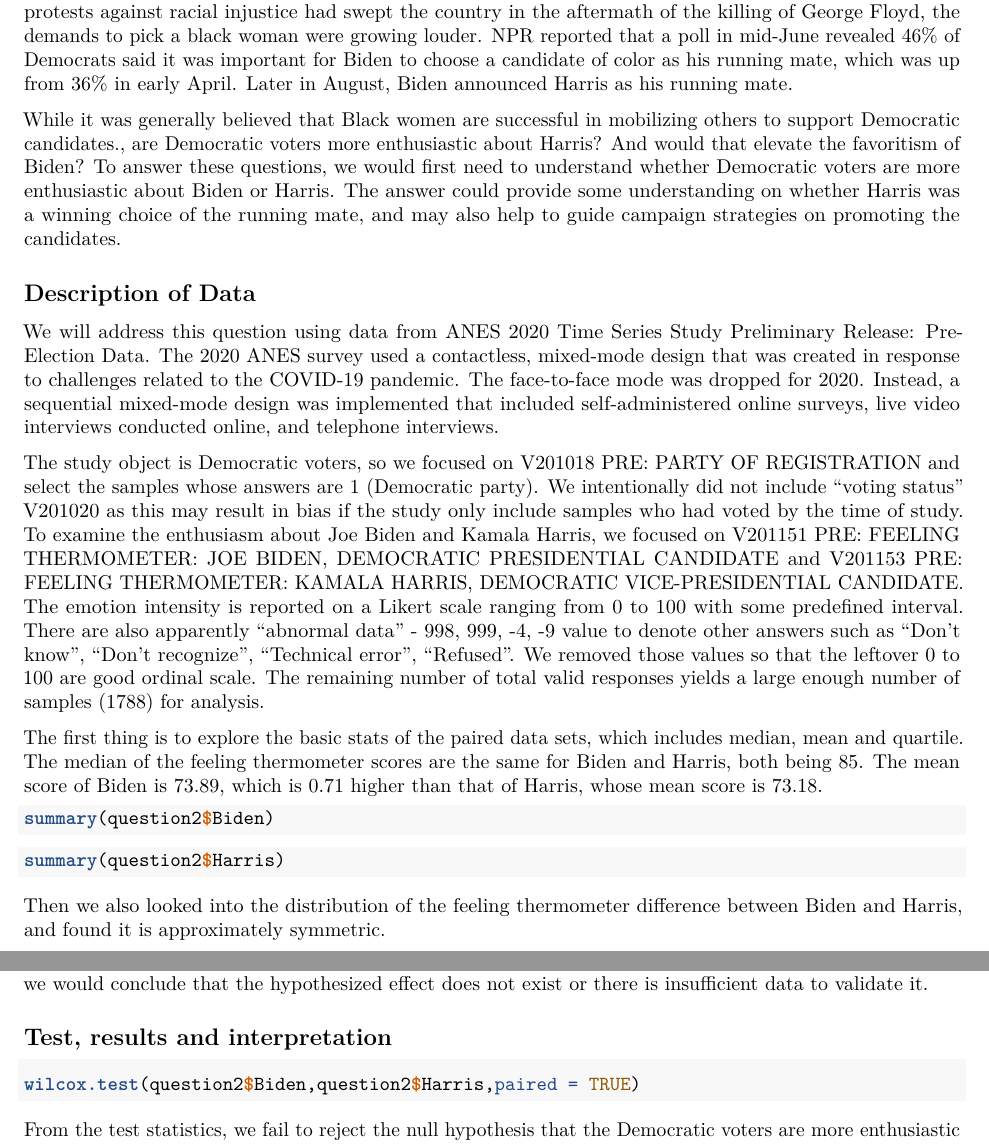
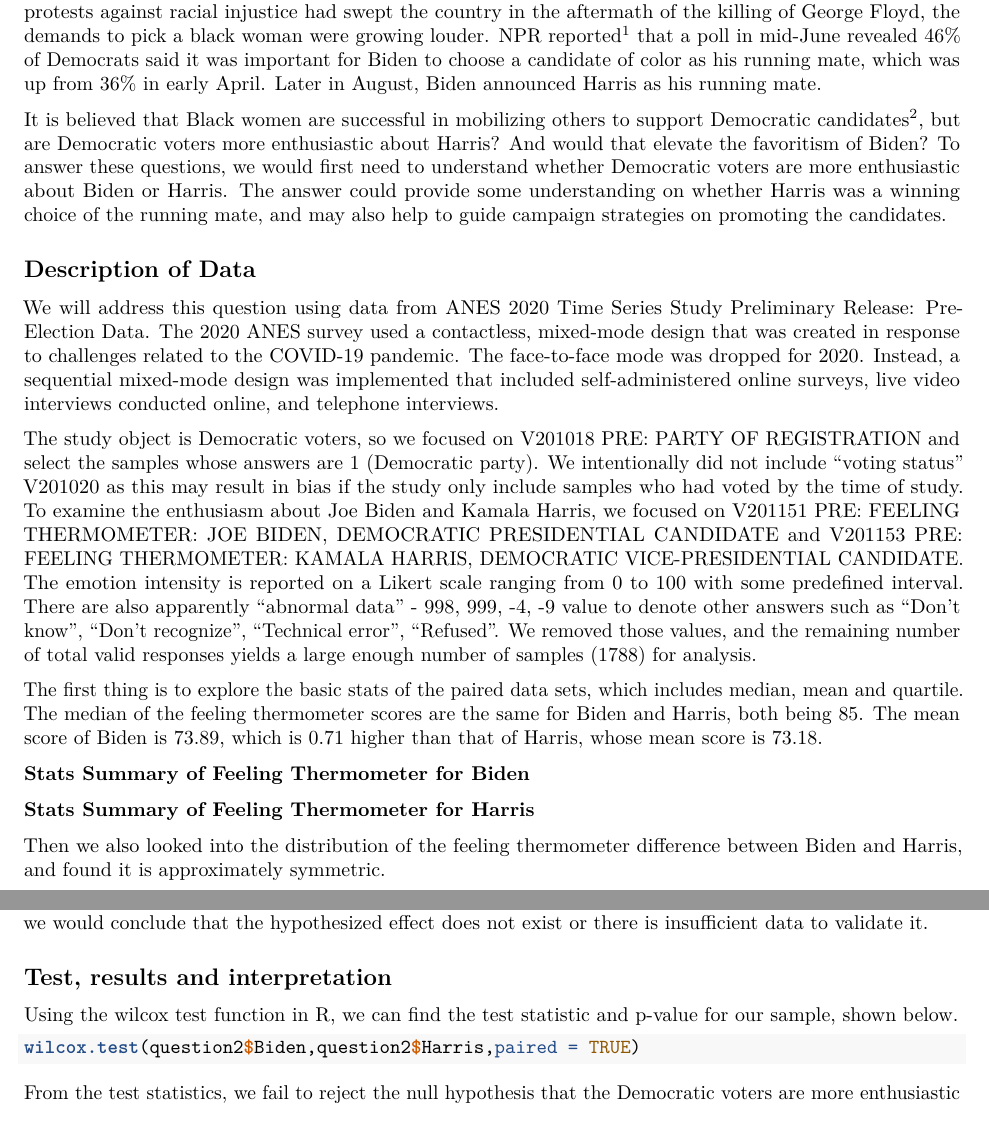
Before and after one commit to steve-hall-ucb/w203_lab1, an R Markdown document (question_2.rmd): two parts of pages 1 and 2 of 2, joined at a grey line, cut so that both start at the same text. Rendered offline with R 4.5, knitr and Pandoc, then LaTeX, with nearby package versions; the code chunks are not run, so their results and figures are left out.

Commit message:
Update question_2.rmd on 3/3

````diff
--- a/question_2.rmd
+++ b/question_2.rmd
@@ -12,23 +12,24 @@ raw_data <- read_sav("anes_timeseries_2020_spss_20210211.sav")
 ```
 
 ## Importance and Context
+
 Are Democratic voters more enthusiastic about Joe Biden or Kamala Harris?
 
-In early election year of 2020, Mr. Biden committed to pick a woman as his running mate. As widespread protests against racial injustice had swept the country in the aftermath of the killing of George Floyd, the demands to pick a black woman were growing louder. [NPR reported][1] that a poll in mid-June revealed 46% of Democrats said it was important for Biden to choose a candidate of color as his running mate, which was up from 36% in early April. Later in August, Biden announced Harris as his running mate.
+In early election year of 2020, Mr. Biden committed to pick a woman as his running mate. As widespread protests against racial injustice had swept the country in the aftermath of the killing of George Floyd, the demands to pick a black woman were growing louder. NPR reported^[https://www.npr.org/2020/06/12/875000650/pressure-grows-on-joe-biden-to-pick-a-black-woman-as-his-running-mate] that a poll in mid-June revealed 46% of Democrats said it was important for Biden to choose a candidate of color as his running mate, which was up from 36% in early April. Later in August, Biden announced Harris as his running mate.
 
-While it was generally believed that [Black women are successful in mobilizing others to support Democratic candidates.][2], are Democratic voters more enthusiastic about Harris? And would that elevate the favoritism of Biden? To answer these questions, we would first need to understand whether Democratic voters are more enthusiastic about Biden or Harris. The answer could provide some understanding on whether Harris was a winning choice of the running mate, and may also help to guide campaign strategies on promoting the candidates.
+It is believed that Black women are successful in mobilizing others to support Democratic candidates^[https://news.northwestern.edu/stories/2020/08/kamala-harris-vice-president/], but are Democratic voters more enthusiastic about Harris? And would that elevate the favoritism of Biden? To answer these questions, we would first need to understand whether Democratic voters are more enthusiastic about Biden or Harris. The answer could provide some understanding on whether Harris was a winning choice of the running mate, and may also help to guide campaign strategies on promoting the candidates.
 
-[1]:<https://www.npr.org/2020/06/12/875000650/pressure-grows-on-joe-biden-to-pick-a-black-woman-as-his-running-mate>
-[2]:<https://news.northwestern.edu/stories/2020/08/kamala-harris-vice-president/>
 
 ## Description of Data
+
 We will address this question using data from ANES 2020 Time Series Study Preliminary Release: Pre-Election Data. The 2020 ANES survey used a contactless, mixed-mode design that was created in response to challenges related to the COVID-19 pandemic. The face-to-face mode was dropped for 2020. Instead, a sequential mixed-mode design was implemented that included self-administered online surveys, live video interviews conducted online, and telephone interviews.
 
 The study object is Democratic voters, so we focused on V201018 PRE: PARTY OF REGISTRATION and select the samples whose answers are 1 (Democratic party). We intentionally did not include “voting status” V201020 as this may result in bias if the study only include samples who had voted by the time of study.
-To examine the enthusiasm about Joe Biden and Kamala Harris, we focused on V201151 PRE: FEELING THERMOMETER: JOE BIDEN, DEMOCRATIC PRESIDENTIAL CANDIDATE and V201153 PRE: FEELING THERMOMETER: KAMALA HARRIS, DEMOCRATIC VICE-PRESIDENTIAL CANDIDATE. The emotion intensity is reported on a Likert scale ranging from 0 to 100 with some predefined interval. There are also apparently "abnormal data" - 998, 999, -4, -9 value to denote other answers such as "Don't know", "Don't recognize", "Technical error", "Refused". We removed those values so that the leftover 0 to 100 are good ordinal scale.
-The remaining number of total valid responses yields a large enough number of samples (1788) for analysis.
+To examine the enthusiasm about Joe Biden and Kamala Harris, we focused on V201151 PRE: FEELING THERMOMETER: JOE BIDEN, DEMOCRATIC PRESIDENTIAL CANDIDATE and V201153 PRE: FEELING THERMOMETER: KAMALA HARRIS, DEMOCRATIC VICE-PRESIDENTIAL CANDIDATE. The emotion intensity is reported on a Likert scale ranging from 0 to 100 with some predefined interval. There are also apparently "abnormal data" - 998, 999, -4, -9 value to denote other answers such as "Don't know", "Don't recognize", "Technical error", "Refused". We removed those values, and the remaining number of total valid responses yields a large enough number of samples (1788) for analysis.
 
-The first thing is to explore the basic stats of the paired data sets, which includes median, mean and quartile. The median of the feeling thermometer scores are the same for Biden and Harris, both being 85. The mean score of Biden is 73.89, which is 0.71 higher than that of Harris, whose mean score is 73.18.
+The first thing is to explore the basic stats of the paired data sets, which includes median, mean and quartile. The median of the feeling thermometer scores are the same for Biden and Harris, both being 85.
+The mean score of Biden is 73.89, which is 0.71 higher than that of Harris, whose mean score is 73.18.
+
 ```{r, echo=FALSE}
 question2 <- raw_data %>% select(starts_with("V201018"),
                                  starts_with("V201151"),
@@ -40,16 +41,20 @@ question2 <-  filter(question2, Party == 1,
 question2 <- within(question2, Feeling_thermometer_difference_between_Biden_and_Harris <- Biden - Harris)
 ```
 
-```{r}
+**Stats Summary of Feeling Thermometer for Biden**
+```{r, echo=FALSE}
 summary(question2$Biden)
 ```
 
-```{r}
+**Stats Summary of Feeling Thermometer for Harris**
+```{r, echo=FALSE}
 summary(question2$Harris)
 ```
 
 Then we also looked into the distribution of the feeling thermometer difference between Biden and Harris, and found it is approximately symmetric.
-```{r}
+
+
+```{r, echo=FALSE, fig.width=10, fig.height=6}
 ggplot(question2, aes(Feeling_thermometer_difference_between_Biden_and_Harris)) +
   geom_histogram(fill = "white", color = "grey30", bins = 30) +
   ggtitle("Distribution of Feeling Thermometer Difference between Biden and Harris")
@@ -67,8 +73,10 @@ The Wilcoxon Signed-Rank test requires the following assumptions to be true:
 
 If the test were to **reject the null hypothesis**, we would conclude that among the Democratic voters who evaluated feeling thermometer values for Biden and Harris in 2020 have a measurable different enthusiasm about Joe Biden compared to Kamala Harris in 2020. If the test were to **fail to reject the null hypothesis**, we would conclude that the hypothesized effect does not exist or there is insufficient data to validate it.
 
+
 ## Test, results and interpretation
 
+Using the wilcox test function in R, we can find the test statistic and p-value for our sample, shown below.
 ```{r}
 wilcox.test(question2$Biden,question2$Harris,paired = TRUE)
 ```
````
Also changed, not shown: question_2.rmd (3 more changed lines).
